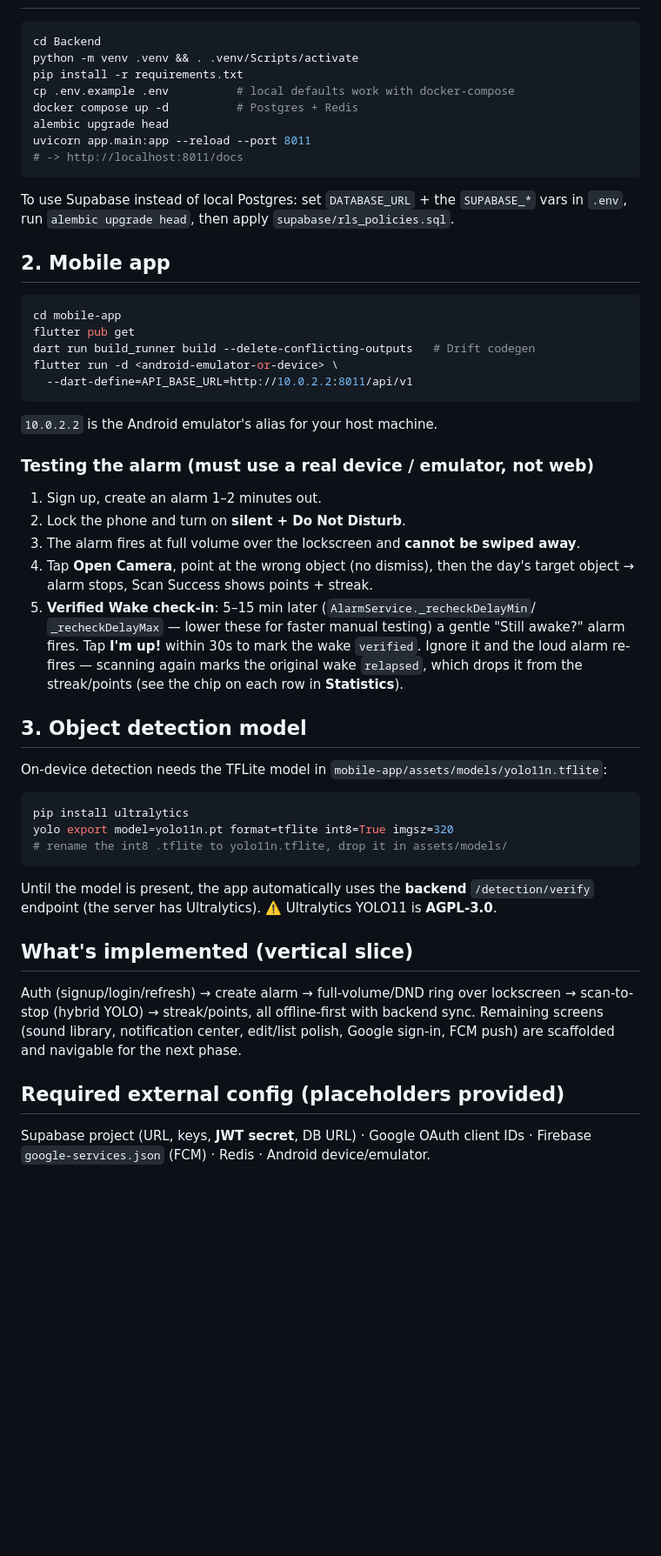
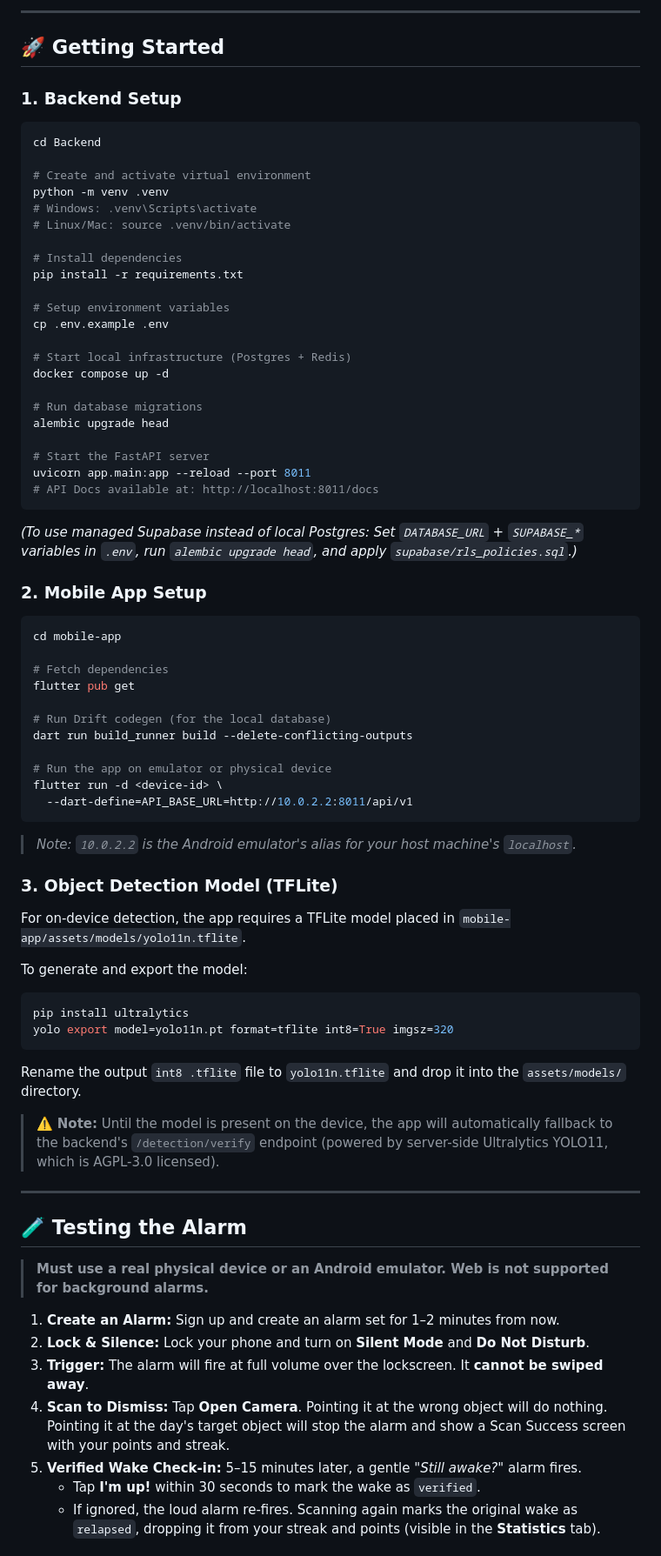
Before and after one commit to SreeAditya-Dev/Wakio, a Markdown page: README.md, the part around one of its changes. Shown at 87% size. Drawn GitHub-style; blank space fills up the shorter version.

Commit message:
docs: improve README with architecture diagram, tech badges, and clearer structure

````diff
--- a/README.md
+++ b/README.md
@@ -19,59 +93,77 @@ sync across devices in real time, and run on low-end Android hardware.
+---
+
+## 🚀 Getting Started
+
+### 1. Backend Setup
 
 ```bash
 cd Backend
-python -m venv .venv && . .venv/Scripts/activate
+
+# Create and activate virtual environment
+python -m venv .venv
+# Windows: .venv\Scripts\activate
+# Linux/Mac: source .venv/bin/activate
+
+# Install dependencies
 pip install -r requirements.txt
-cp .env.example .env          # local defaults work with docker-compose
-docker compose up -d          # Postgres + Redis
+
+# Setup environment variables
+cp .env.example .env
+
+# Start local infrastructure (Postgres + Redis)
+docker compose up -d
+
+# Run database migrations
 alembic upgrade head
+
+# Start the FastAPI server
 uvicorn app.main:app --reload --port 8011
-# -> http://localhost:8011/docs
+# API Docs available at: http://localhost:8011/docs
 ```
 
-To use Supabase instead of local Postgres: set `DATABASE_URL` + the `SUPABASE_*`
-vars in `.env`, run `alembic upgrade head`, then apply `supabase/rls_policies.sql`.
+*(To use managed Supabase instead of local Postgres: Set `DATABASE_URL` + `SUPABASE_*` variables in `.env`, run `alembic upgrade head`, and apply `supabase/rls_policies.sql`.)*
 
-## 2. Mobile app
+### 2. Mobile App Setup
 
 ```bash
 cd mobile-app
+
+# Fetch dependencies
 flutter pub get
-dart run build_runner build --delete-conflicting-outputs   # Drift codegen
-flutter run -d <android-emulator-or-device> \
+
+# Run Drift codegen (for the local database)
+dart run build_runner build --delete-conflicting-outputs
+
+# Run the app on emulator or physical device
+flutter run -d <device-id> \
   --dart-define=API_BASE_URL=http://10.0.2.2:8011/api/v1
 ```
+> *Note: `10.0.2.2` is the Android emulator's alias for your host machine's `localhost`.*
 
-`10.0.2.2` is the Android emulator's alias for your host machine.
+### 3. Object Detection Model (TFLite)
 
-### Testing the alarm (must use a real device / emulator, not web)
-1. Sign up, create an alarm 1–2 minutes out.
-2. Lock the phone and turn on **silent + Do Not Disturb**.
-3. The alarm fires at full volume over the lockscreen and **cannot be swiped away**.
-4. Tap **Open Camera**, point at the wrong object (no dismiss), then the day's
-   target object → alarm stops, Scan Success shows points + streak.
-5. **Verified Wake check-in**: 5–15 min later (`AlarmService._recheckDelayMin`/
-   `_recheckDelayMax` — lower these for faster manual testing) a gentle
-   "Still awake?" alarm fires. Tap **I'm up!** within 30s to mark the wake
-   `verified`. Ignore it and the loud alarm re-fires — scanning again marks
-   the original wake `relapsed`, which drops it from the streak/points
-   (see the chip on each row in **Statistics**).
+For on-device detection, the app requires a TFLite model placed in `mobile-app/assets/models/yolo11n.tflite`.
 
-## 3. Object detection model
-On-device detection needs the TFLite model in `mobile-app/assets/models/yolo11n.tflite`:
+To generate and export the model:
 ```bash
 pip install ultralytics
 yolo export model=yolo11n.pt format=tflite int8=True imgsz=320
-# rename the int8 .tflite to yolo11n.tflite, drop it in assets/models/
 ```
-Until the model is present, the app automatically uses the **backend** `/detection/verify`
-endpoint (the server has Ultralytics). ⚠️ Ultralytics YOLO11 is **AGPL-3.0**.
+Rename the output `int8 .tflite` file to `yolo11n.tflite` and drop it into the `assets/models/` directory.
 
-## What's implemented (vertical slice)
-Auth (signup/login/refresh) → create alarm → full-volume/DND ring over lockscreen →
-scan-to-stop (hybrid YOLO) → streak/points, all offline-first with backend sync.
-Remaining screens (sound library, notification center, edit/list polish, Google
-sign-in, FCM push) are scaffolded and navigable for the next phase.
+> ⚠️ **Note:** Until the model is present on the device, the app will automatically fallback to the backend's `/detection/verify` endpoint (powered by server-side Ultralytics YOLO11, which is AGPL-3.0 licensed).
 
-## Required external config (placeholders provided)
-Supabase project (URL, keys, **JWT secret**, DB URL) · Google OAuth client IDs ·
-Firebase `google-services.json` (FCM) · Redis · Android device/emulator.
+---
+
+## 🧪 Testing the Alarm
+
+> **Must use a real physical device or an Android emulator. Web is not supported for background alarms.**
+
+1. **Create an Alarm:** Sign up and create an alarm set for 1–2 minutes from now.
+2. **Lock & Silence:** Lock your phone and turn on **Silent Mode** and **Do Not Disturb**.
+3. **Trigger:** The alarm will fire at full volume over the lockscreen. It **cannot be swiped away**.
+4. **Scan to Dismiss:** Tap **Open Camera**. Pointing it at the wrong object will do nothing. Pointing it at the day's target object will stop the alarm and show a Scan Success screen with your points and streak.
+5. **Verified Wake Check-in:** 5–15 minutes later, a gentle *"Still awake?"* alarm fires.
+   - Tap **I'm up!** within 30 seconds to mark the wake as `verified`.
+   - If ignored, the loud alarm re-fires. Scanning again marks the original wake as `relapsed`, dropping it from your streak and points (visible in the **Statistics** tab).
+
````
Also changed, not shown: other parts of README.md (+114 -12 lines).
